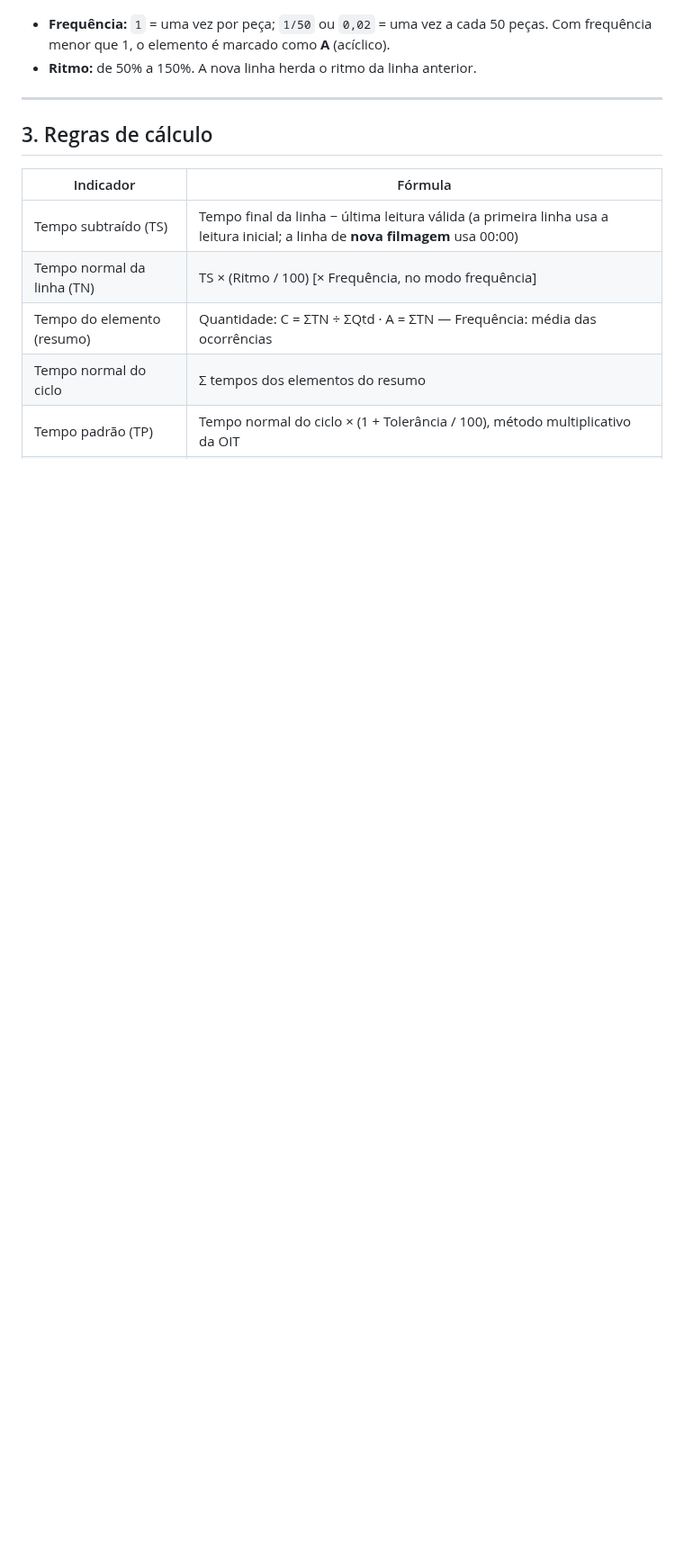
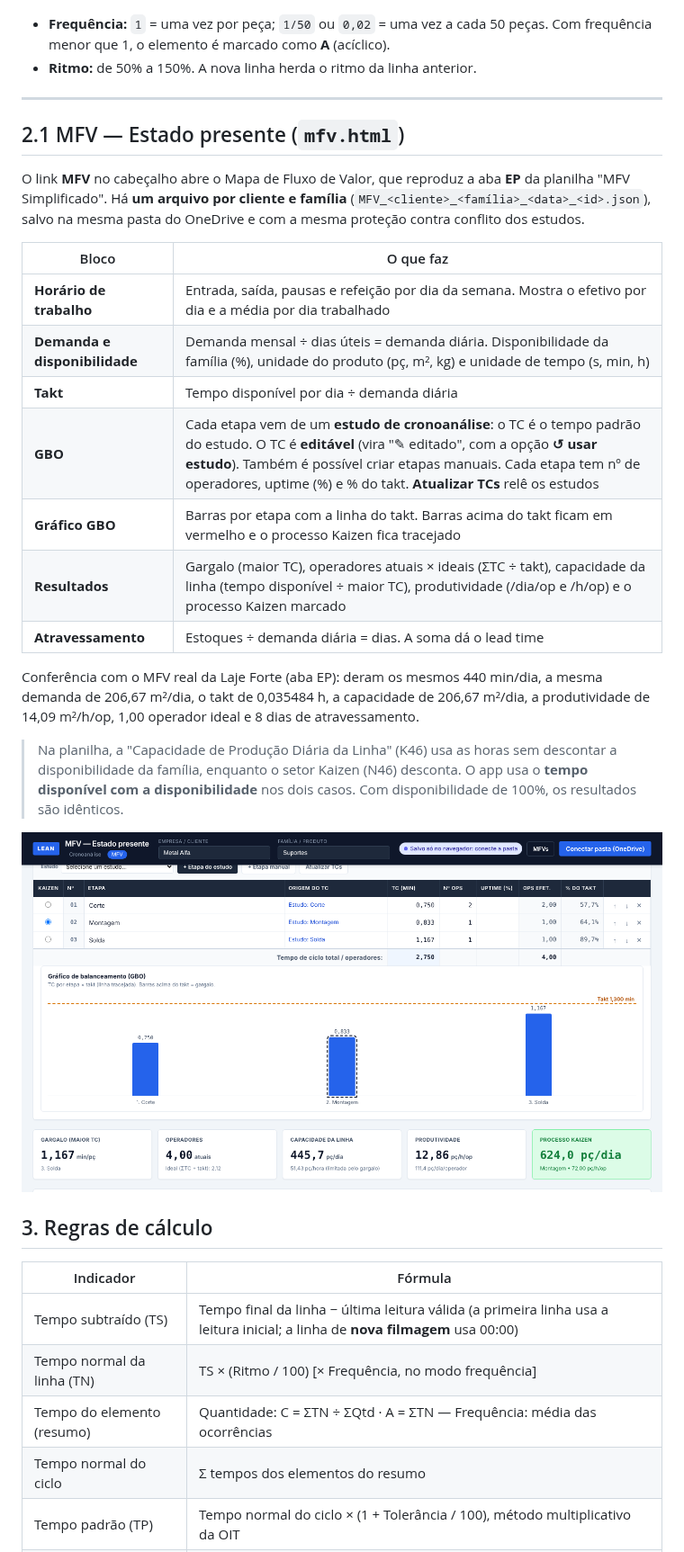
Before and after one commit to jorgesouza94eng-boop/Cronoanalise-e-MFV-B-P, a Markdown page: README.md, the part around one of its changes. Shown at 90% size. Drawn GitHub-style; pictures changed too: docs/tela-mfv.png (added); blank space fills up the shorter version.

```diff
--- a/README.md
+++ b/README.md
@@ -123,6 +123,26 @@ A linha marcada ganha uma faixa amarela e a etiqueta **F2**, **F3**, e assim por
 
 ---
 
+## 2.1 MFV — Estado presente (`mfv.html`)
+
+O link **MFV** no cabeçalho abre o Mapa de Fluxo de Valor, que reproduz a aba **EP** da planilha "MFV Simplificado". Há **um arquivo por cliente e família** (`MFV_<cliente>_<família>_<data>_<id>.json`), salvo na mesma pasta do OneDrive e com a mesma proteção contra conflito dos estudos.
+
+| Bloco | O que faz |
+|---|---|
+| **Horário de trabalho** | Entrada, saída, pausas e refeição por dia da semana. Mostra o efetivo por dia e a média por dia trabalhado |
+| **Demanda e disponibilidade** | Demanda mensal ÷ dias úteis = demanda diária. Disponibilidade da família (%), unidade do produto (pç, m², kg) e unidade de tempo (s, min, h) |
+| **Takt** | Tempo disponível por dia ÷ demanda diária |
+| **GBO** | Cada etapa vem de um **estudo de cronoanálise**: o TC é o tempo padrão do estudo. O TC é **editável** (vira "✎ editado", com a opção **↺ usar estudo**). Também é possível criar etapas manuais. Cada etapa tem nº de operadores, uptime (%) e % do takt. **Atualizar TCs** relê os estudos |
+| **Gráfico GBO** | Barras por etapa com a linha do takt. Barras acima do takt ficam em vermelho e o processo Kaizen fica tracejado |
+| **Resultados** | Gargalo (maior TC), operadores atuais × ideais (ΣTC ÷ takt), capacidade da linha (tempo disponível ÷ maior TC), produtividade (/dia/op e /h/op) e o processo Kaizen marcado |
+| **Atravessamento** | Estoques ÷ demanda diária = dias. A soma dá o lead time |
+
+Conferência com o MFV real da Laje Forte (aba EP): deram os mesmos 440 min/dia, a mesma demanda de 206,67 m²/dia, o takt de 0,035484 h, a capacidade de 206,67 m²/dia, a produtividade de 14,09 m²/h/op, 1,00 operador ideal e 8 dias de atravessamento.
+
+> Na planilha, a "Capacidade de Produção Diária da Linha" (K46) usa as horas sem descontar a disponibilidade da família, enquanto o setor Kaizen (N46) desconta. O app usa o **tempo disponível com a disponibilidade** nos dois casos. Com disponibilidade de 100%, os resultados são idênticos.
+
+![MFV](docs/tela-mfv.png)
+
 ## 3. Regras de cálculo
 
 | Indicador | Fórmula |
```
Also changed, not shown: other parts of README.md (+6 -2 lines), 10 other files.
